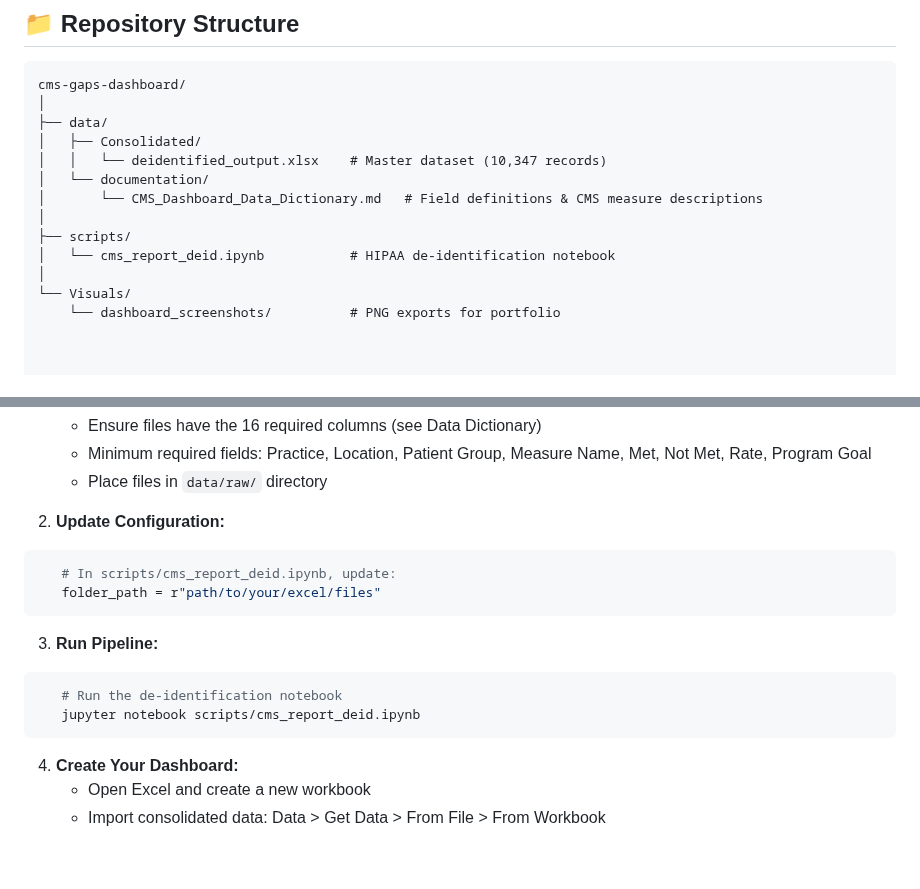
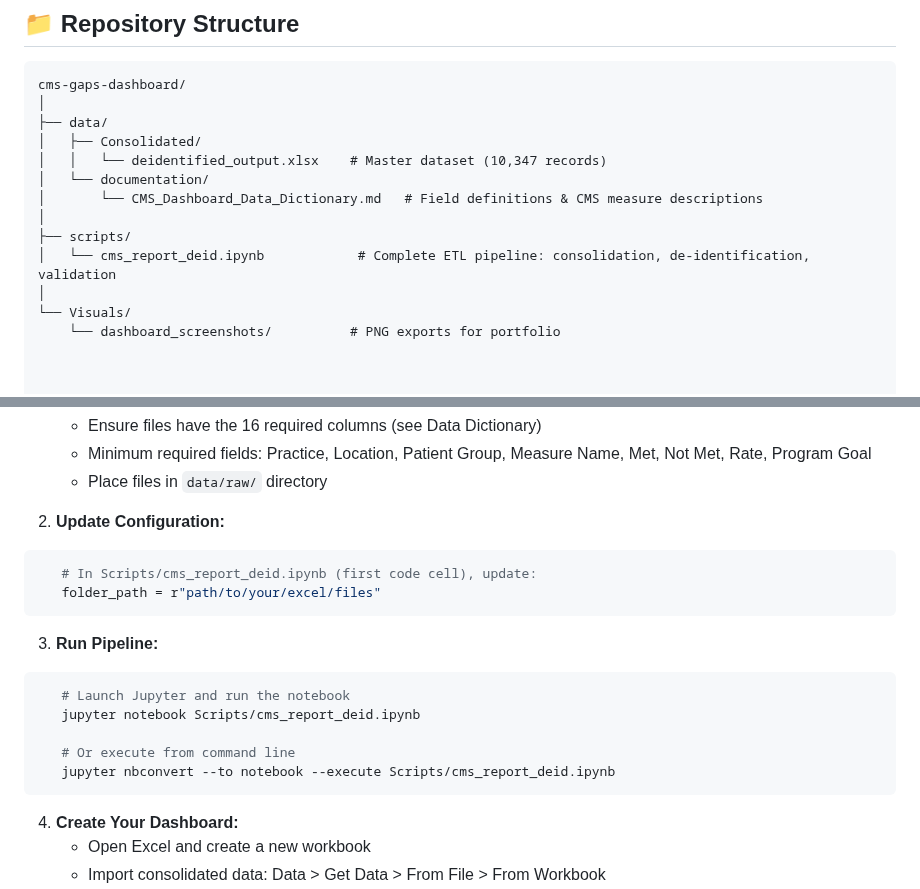
Before and after one commit to gpalomar12/Data-Projects-Portfolio, a Markdown page: CMS_Gaps_Dashboard/README.md, 2 parts joined by grey strips. Rendered like a GitHub page; blank space fills up the shorter version.

Commit message:
Clarify cms_report_deid.ipynb purpose in README
Updated README to clarify the purpose of the cms_report_deid.ipynb notebook and corrected the directory casing.

````diff
--- a/CMS_Gaps_Dashboard/README.md
+++ b/CMS_Gaps_Dashboard/README.md
@@ -255,7 +255,7 @@ cms-gaps-dashboard/
 │       └── CMS_Dashboard_Data_Dictionary.md   # Field definitions & CMS measure descriptions
 │
 ├── scripts/
-│   └── cms_report_deid.ipynb           # HIPAA de-identification notebook
+│   └── cms_report_deid.ipynb            # Complete ETL pipeline: consolidation, de-identification, validation
 │
 └── Visuals/
     └── dashboard_screenshots/          # PNG exports for portfolio
@@ -362,14 +362,17 @@ To replicate this pipeline with your own CMS data:
 
 2. **Update Configuration:**
 ```python
-   # In scripts/cms_report_deid.ipynb, update:
+   # In Scripts/cms_report_deid.ipynb (first code cell), update:
    folder_path = r"path/to/your/excel/files"
 ```
 
 3. **Run Pipeline:**
 ```bash
-   # Run the de-identification notebook
-   jupyter notebook scripts/cms_report_deid.ipynb
+   # Launch Jupyter and run the notebook
+   jupyter notebook Scripts/cms_report_deid.ipynb
+
+   # Or execute from command line
+   jupyter nbconvert --to notebook --execute Scripts/cms_report_deid.ipynb
 ```
 
 4. **Create Your Dashboard:**
````
